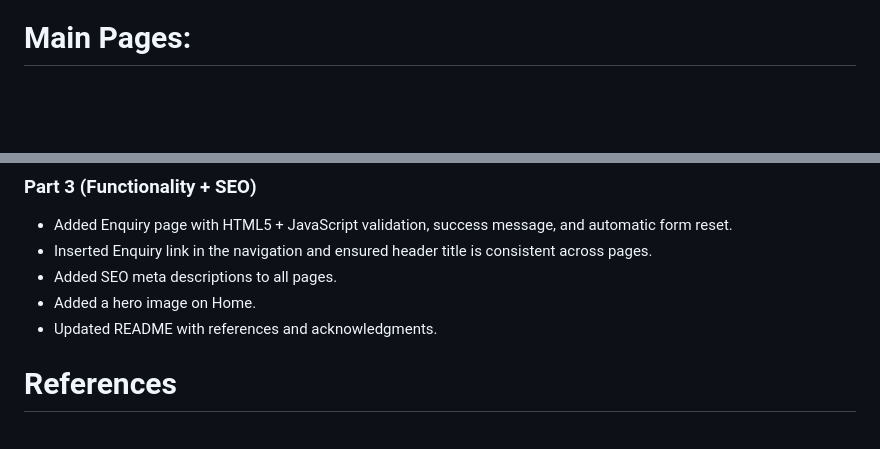
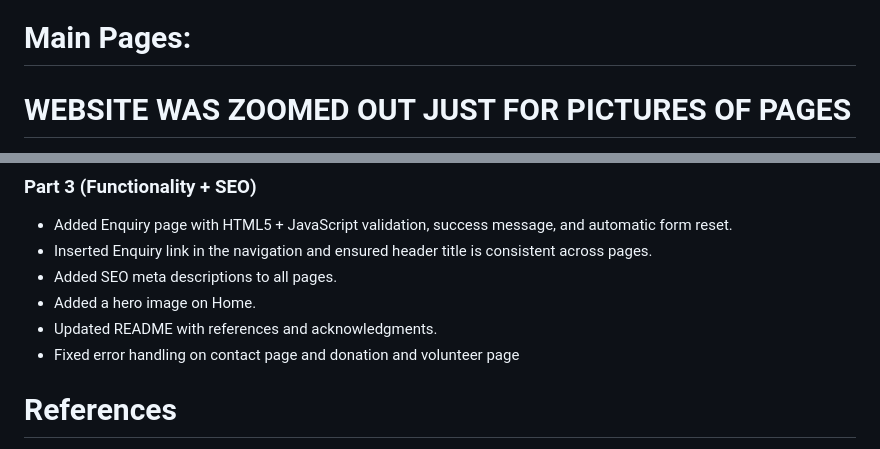
Before and after one commit to VCCT-WEDE5020-2025-G1/YouthRise-Club-ST10486244, a Markdown page: README.md, 2 parts joined by grey strips. Rendered like a GitHub page; blank space fills up the shorter version.

Commit message:
Update README.md images update

```diff
--- a/README.md
+++ b/README.md
@@ -13,4 +13,5 @@ The club focuses on supporting young people aged 13–25, along with parents, sc
 - The site is mobile-friendly, with a simple layout, readable fonts, and bright, fun colors.
 
 # Main Pages:
+# WEBSITE WAS ZOOMED OUT JUST FOR PICTURES OF PAGES
 - Home
@@ -82,6 +88,7 @@ Mobile
  - Added SEO meta descriptions to all pages.
  - Added a hero image on Home.
  - Updated README with references and acknowledgments.
+ - Fixed error handling on contact page and donation and volunteer page
 
 # References
 
```
Also changed, not shown: other parts of README.md (+13 -8 lines).
